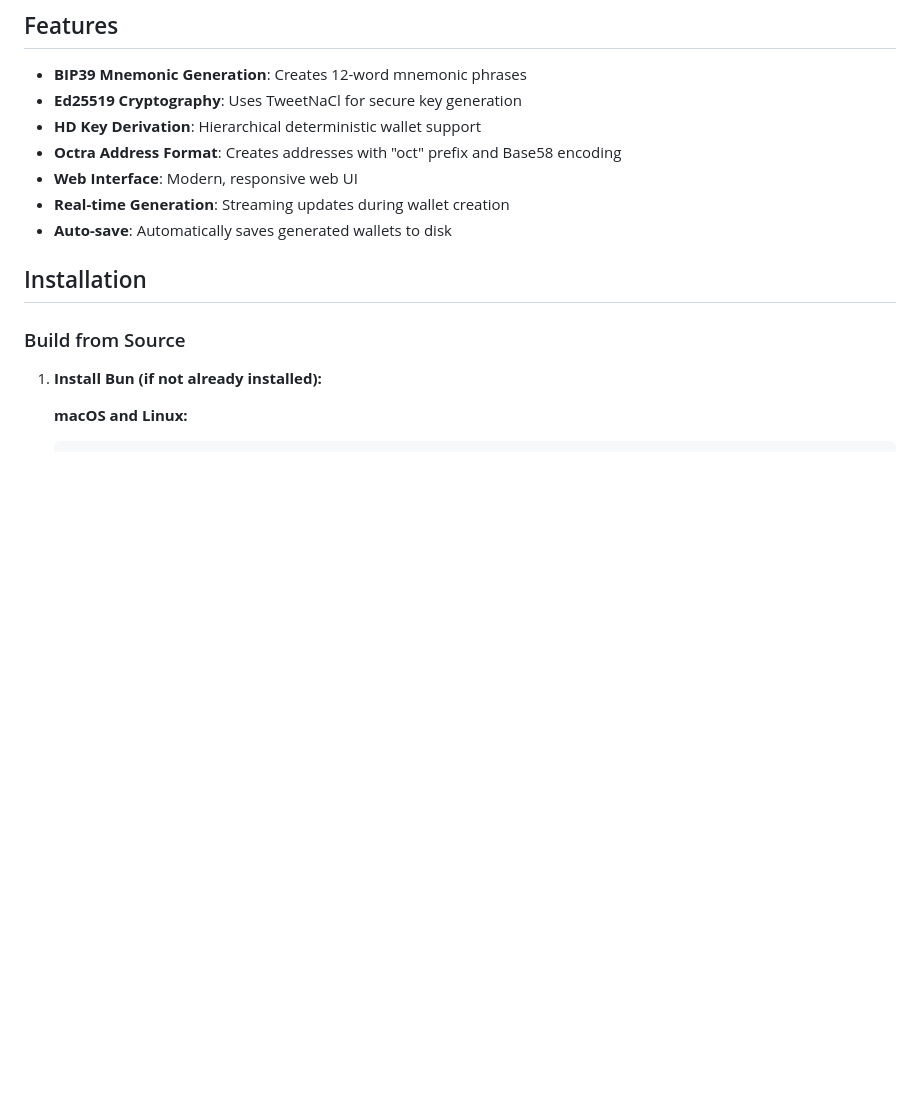
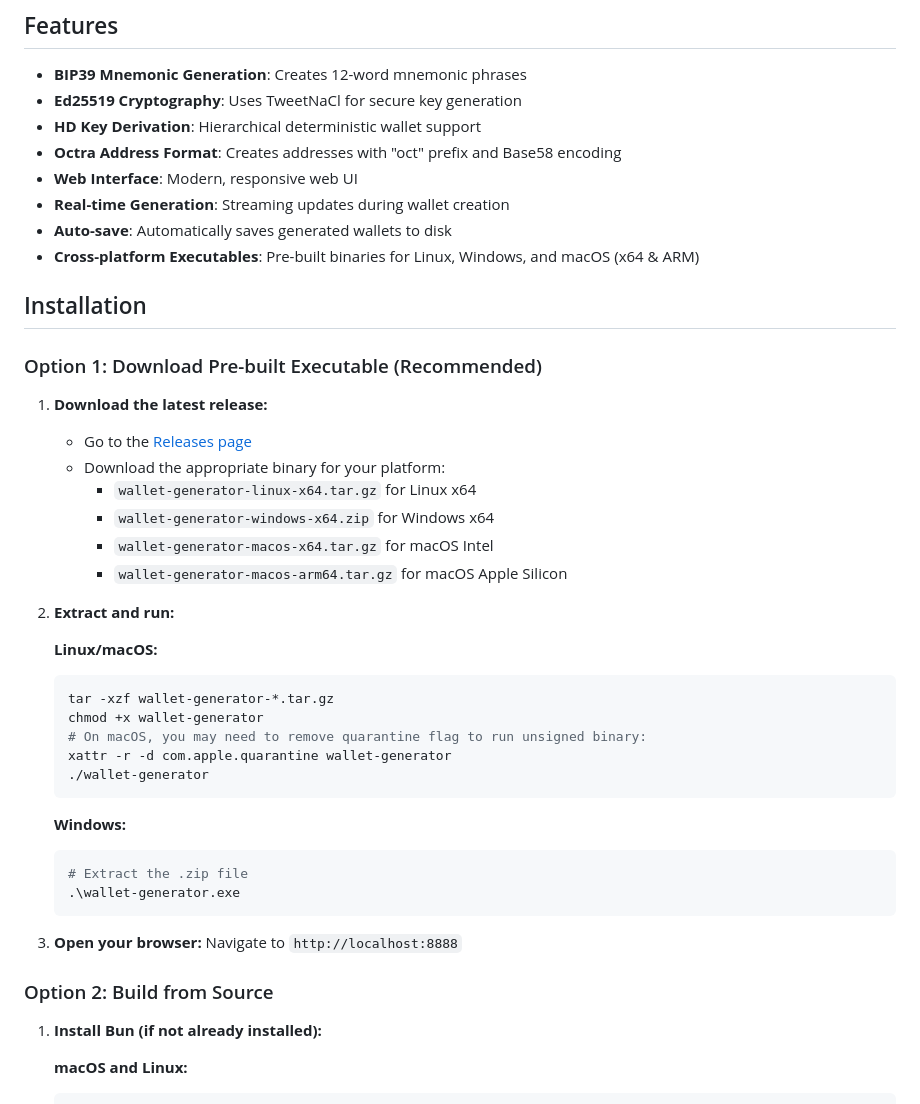
Before and after one commit to zimal5648/wallet-gen, a Markdown page: README.md, the part around the change. Rendered like a GitHub page; blank space fills up the shorter version.

Commit message:
Update readme
Signed-off-by: fpv.dev <kich@octra.org>

````diff
--- a/README.md
+++ b/README.md
@@ -11,10 +11,41 @@ A secure wallet generator for Octra blockchain written in TypeScript using Bun's
 - **Web Interface**: Modern, responsive web UI
 - **Real-time Generation**: Streaming updates during wallet creation
 - **Auto-save**: Automatically saves generated wallets to disk
+- **Cross-platform Executables**: Pre-built binaries for Linux, Windows, and macOS (x64 & ARM)
 
 ## Installation
 
-### Build from Source
+### Option 1: Download Pre-built Executable (Recommended)
+
+1. **Download the latest release:**
+   - Go to the [Releases page](../../releases)
+   - Download the appropriate binary for your platform:
+     - `wallet-generator-linux-x64.tar.gz` for Linux x64
+     - `wallet-generator-windows-x64.zip` for Windows x64
+     - `wallet-generator-macos-x64.tar.gz` for macOS Intel
+     - `wallet-generator-macos-arm64.tar.gz` for macOS Apple Silicon
+
+2. **Extract and run:**
+
+   **Linux/macOS:**
+   ```bash
+   tar -xzf wallet-generator-*.tar.gz
+   chmod +x wallet-generator
+   # On macOS, you may need to remove quarantine flag to run unsigned binary:
+   xattr -r -d com.apple.quarantine wallet-generator
+   ./wallet-generator
+   ```
+
+   **Windows:**
+   ```bash
+   # Extract the .zip file
+   .\wallet-generator.exe
+   ```
+
+3. **Open your browser:**
+   Navigate to `http://localhost:8888`
+
+### Option 2: Build from Source
 
 1. **Install Bun (if not already installed):**
 
````
